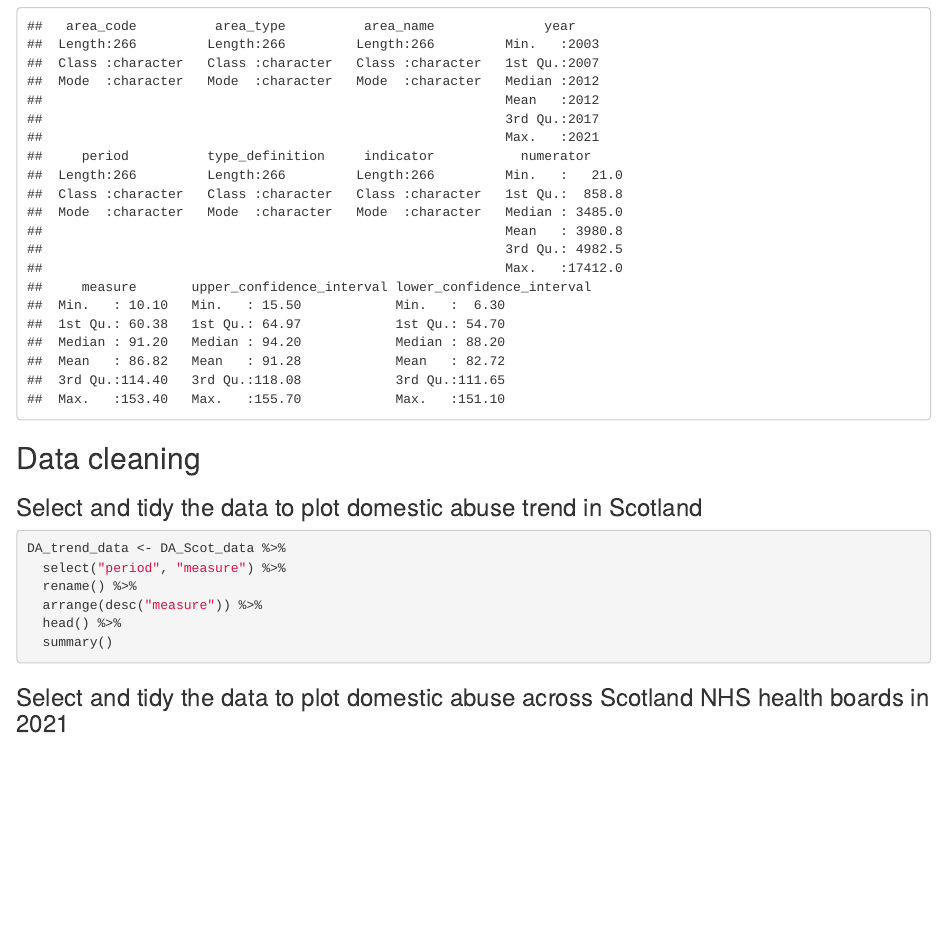
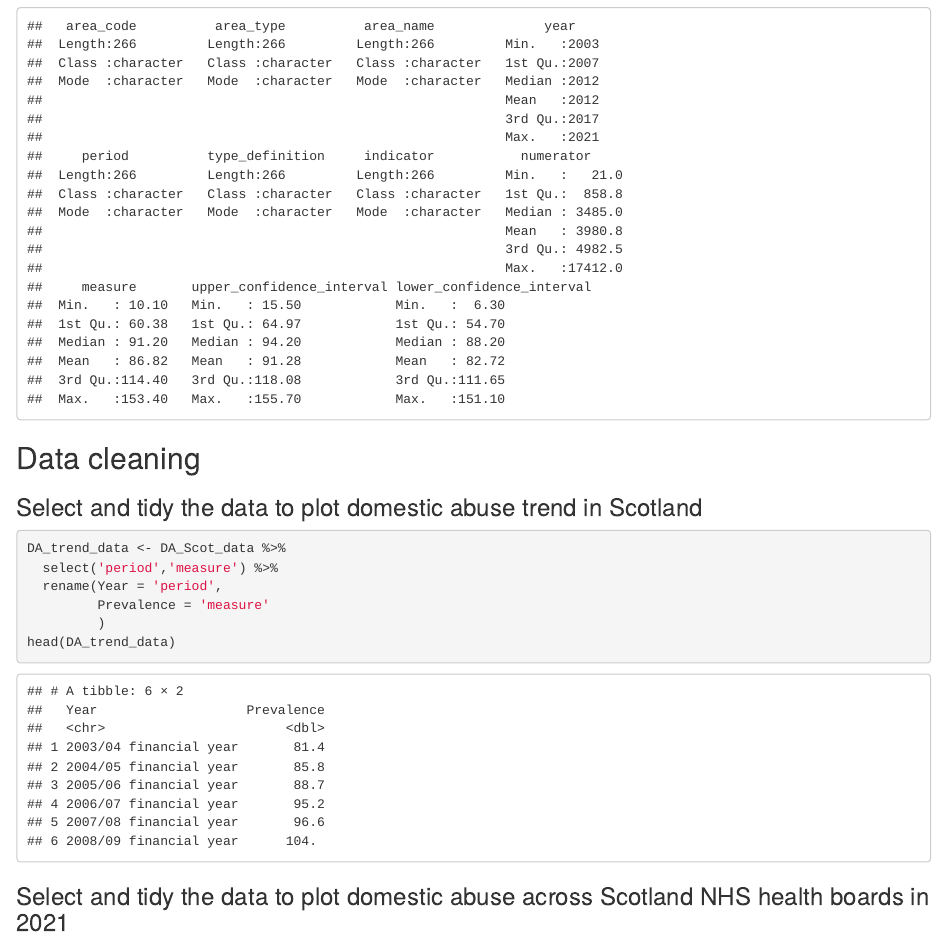
Before and after one commit to leaf-ya/R_report, an R Markdown document (Methods/Untitled.Rmd): the page in a window 1100 px wide, from 2830 px down. Rendered offline with R 4.5, knitr and Pandoc, with nearby package versions.

Commit message:
trend data set

````diff
--- a/Methods/Untitled.Rmd
+++ b/Methods/Untitled.Rmd
@@ -44,13 +44,13 @@ glimpse(DA_Scot_HB_data) %>%
 ## Data cleaning
 
 ### Select and tidy the data to plot domestic abuse trend in Scotland
-```{r select-tidy-DA_Scot-data}
+```{r Scot-trend-dataset}
 DA_trend_data <- DA_Scot_data %>%
-  select("period", "measure") %>%
-  rename() %>%
-  arrange(desc("measure")) %>%
-  head() %>%
-  summary()
+  select('period','measure') %>%
+  rename(Year = 'period',
+         Prevalence = 'measure'
+         )
+head(DA_trend_data)
 ```
 
 ### Select and tidy the data to plot domestic abuse across Scotland NHS health boards in 2021
````
Also changed, not shown: Methods/Untitled.Rmd (3 more changed lines).
